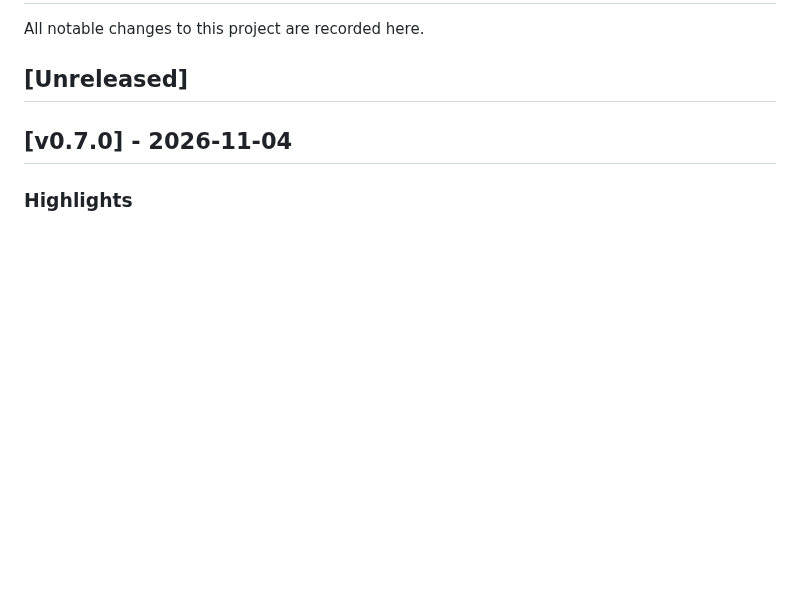
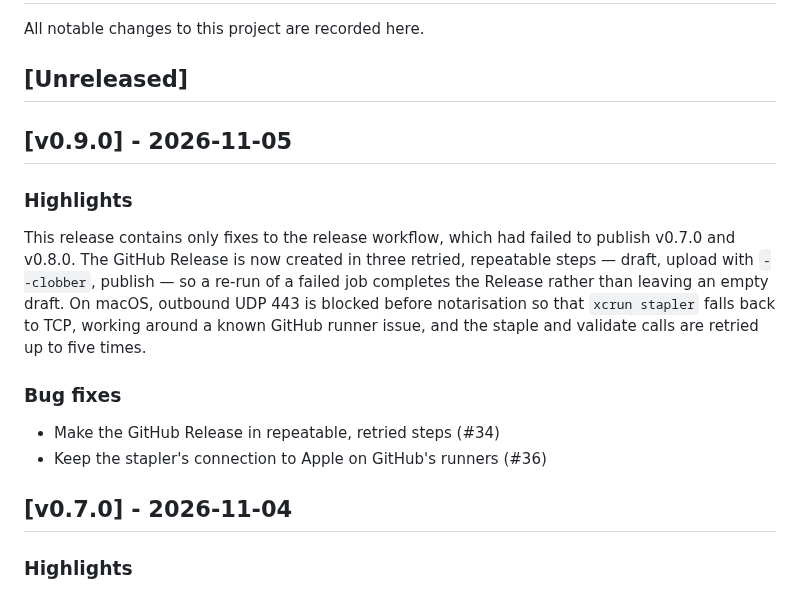
Before and after one commit to ParkviewLab/phonorheos, a Markdown page: CHANGELOG.md, the part around the change. GitHub-like rendering; blank space fills up the shorter version.

Commit message:
docs(changelog): v0.9.0 [skip ci]

```diff
--- a/CHANGELOG.md
+++ b/CHANGELOG.md
@@ -3,6 +3,17 @@
 All notable changes to this project are recorded here.
 
 ## [Unreleased]
+
+## [v0.9.0] - 2026-11-05
+
+### Highlights
+
+This release contains only fixes to the release workflow, which had failed to publish v0.7.0 and v0.8.0. The GitHub Release is now created in three retried, repeatable steps — draft, upload with `--clobber`, publish — so a re-run of a failed job completes the Release rather than leaving an empty draft. On macOS, outbound UDP 443 is blocked before notarisation so that `xcrun stapler` falls back to TCP, working around a known GitHub runner issue, and the staple and validate calls are retried up to five times.
+
+### Bug fixes
+
+- Make the GitHub Release in repeatable, retried steps (#34)
+- Keep the stapler's connection to Apple on GitHub's runners (#36)
 
 ## [v0.7.0] - 2026-11-04
 
```
